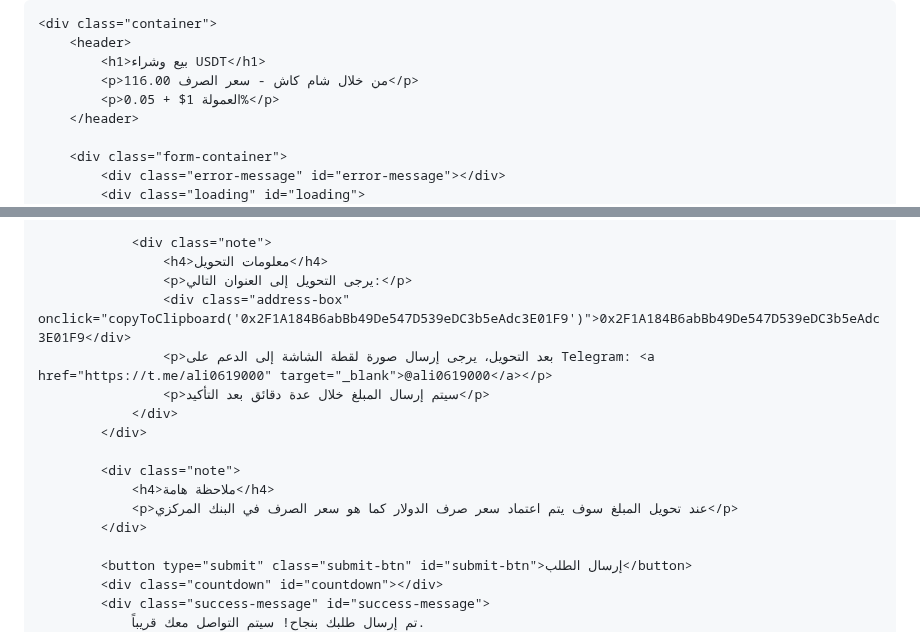
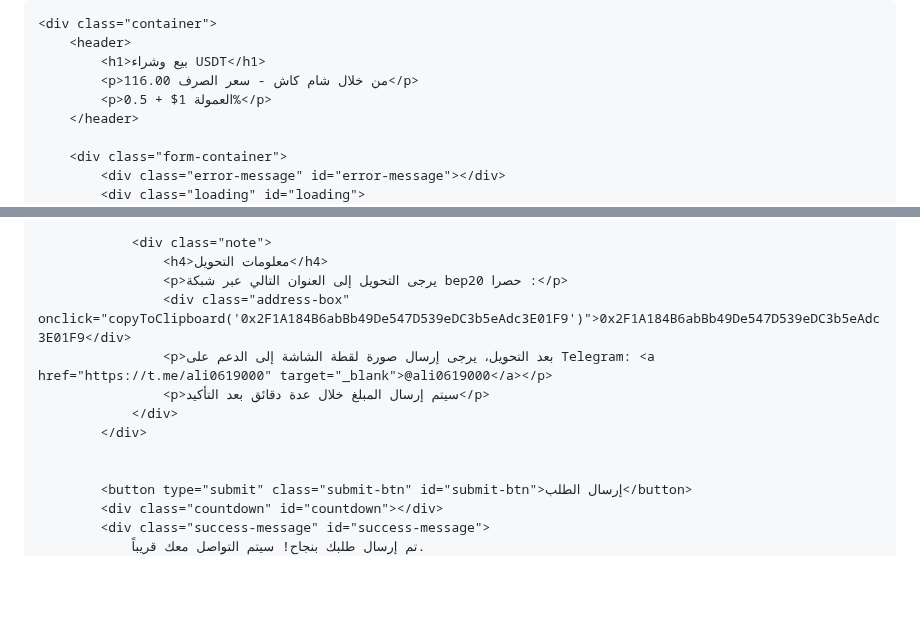
Before and after one commit to alimahmoud001/Syriaisdt, a Markdown page: README.md, 2 parts joined by grey strips. Drawn GitHub-style; blank space fills up the shorter version.

```diff
--- a/README.md
+++ b/README.md
@@ -262,7 +262,7 @@
         <header>
             <h1>بيع وشراء USDT</h1>
             <p>من خلال شام كاش - سعر الصرف 116.00</p>
-            <p>العمولة 1$ + 0.05%</p>
+            <p>العمولة 1$ + 0.5%</p>
         </header>
 
         <div class="form-container">
@@ -342,17 +342,13 @@
 
                 <div class="note">
                     <h4>معلومات التحويل</h4>
-                    <p>يرجى التحويل إلى العنوان التالي:</p>
+                    <p>يرجى التحويل إلى العنوان التالي عبر شبكة bep20 حصرا :</p>
                     <div class="address-box" onclick="copyToClipboard('0x2F1A184B6abBb49De547D539eDC3b5eAdc3E01F9')">0x2F1A184B6abBb49De547D539eDC3b5eAdc3E01F9</div>
                     <p>بعد التحويل، يرجى إرسال صورة لقطة الشاشة إلى الدعم على Telegram: <a href="https://t.me/ali0619000" target="_blank">@ali0619000</a></p>
                     <p>سيتم إرسال المبلغ خلال عدة دقائق بعد التأكيد</p>
                 </div>
             </div>
 
-            <div class="note">
-                <h4>ملاحظة هامة</h4>
-                <p>عند تحويل المبلغ سوف يتم اعتماد سعر صرف الدولار كما هو سعر الصرف في البنك المركزي</p>
-            </div>
 
             <button type="submit" class="submit-btn" id="submit-btn">إرسال الطلب</button>
             <div class="countdown" id="countdown"></div>
```
